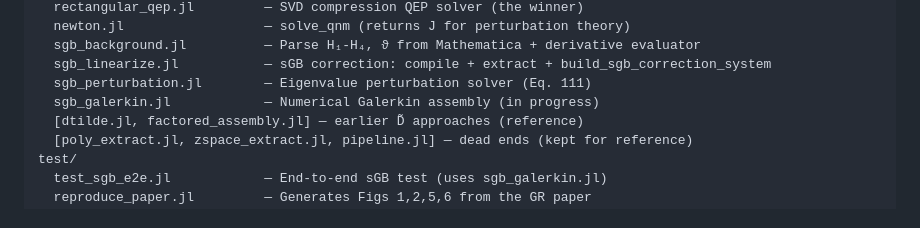
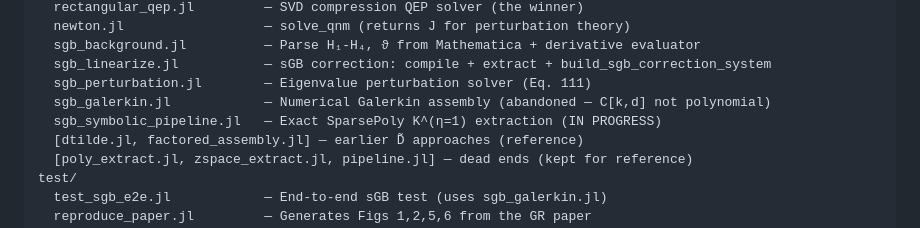
Before and after one commit to tobiasosborne/MetricsQNM.jl, a Markdown page: HANDOFF.md, the part around one of its changes. GitHub-like rendering.

```diff
--- a/HANDOFF.md
+++ b/HANDOFF.md
@@ -153,7 +178,8 @@ src/
   sgb_background.jl          — Parse H₁-H₄, ϑ from Mathematica + derivative evaluator
   sgb_linearize.jl           — sGB correction: compile + extract + build_sgb_correction_system
   sgb_perturbation.jl        — Eigenvalue perturbation solver (Eq. 111)
-  sgb_galerkin.jl            — Numerical Galerkin assembly (in progress)
+  sgb_galerkin.jl            — Numerical Galerkin assembly (abandoned — C[k,d] not polynomial)
+  sgb_symbolic_pipeline.jl   — Exact SparsePoly K^(η=1) extraction (IN PROGRESS)
   [dtilde.jl, factored_assembly.jl] — earlier D̃ approaches (reference)
   [poly_extract.jl, zspace_extract.jl, pipeline.jl] — dead ends (kept for reference)
 test/
```
Also changed, not shown: other parts of HANDOFF.md (+30 -5 lines).
